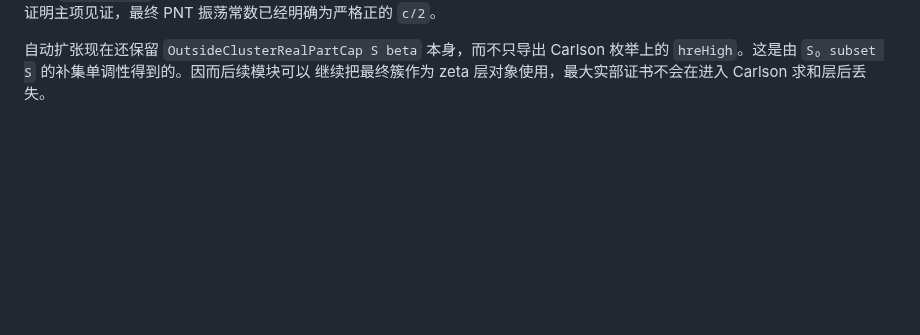
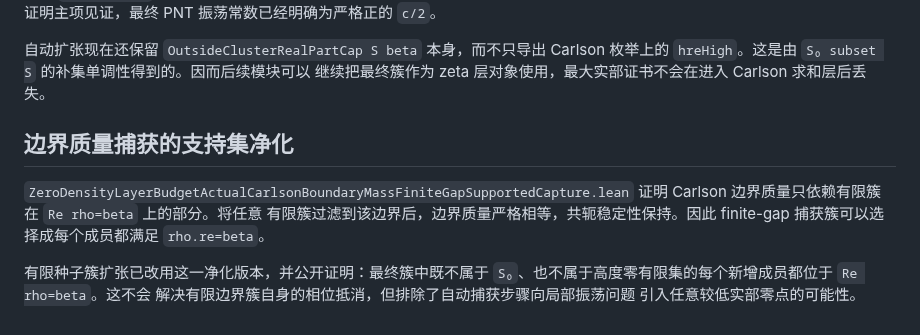
Before and after one commit to cc-chen-tech/riemann-pnt-lean4, a Markdown page: docs/research/pintz-carlson-explicit-formula-balanced-transfer.md, the part around the change. Rendered like a GitHub page; blank space fills up the shorter version.

Commit message:
docs: record boundary-supported Carlson extensions
(cherry picked from commit 6ebc773dd81011b7730fa8745d0dc686bd482bbf)

```diff
--- a/docs/research/pintz-carlson-explicit-formula-balanced-transfer.md
+++ b/docs/research/pintz-carlson-explicit-formula-balanced-transfer.md
@@ -588,3 +588,15 @@ Carlson 正零点索引，从而不要求最大实部层了解 Carlson 的枚举
 `hreHigh`。这是由 `S₀ subset S` 的补集单调性得到的。因而后续模块可以
 继续把最终簇作为 zeta 层对象使用，最大实部证书不会在进入 Carlson
 求和层后丢失。
+
+## 边界质量捕获的支持集净化
+
+`ZeroDensityLayerBudgetActualCarlsonBoundaryMassFiniteGapSupportedCapture.lean`
+证明 Carlson 边界质量只依赖有限簇在 `Re rho=beta` 上的部分。将任意
+有限簇过滤到该边界后，边界质量严格相等，共轭稳定性保持。因此
+finite-gap 捕获簇可以选择成每个成员都满足 `rho.re=beta`。
+
+有限种子簇扩张已改用这一净化版本，并公开证明：最终簇中既不属于
+`S₀`、也不属于高度零有限集的每个新增成员都位于 `Re rho=beta`。这不会
+解决有限边界簇自身的相位抵消，但排除了自动捕获步骤向局部振荡问题
+引入任意较低实部零点的可能性。
```
